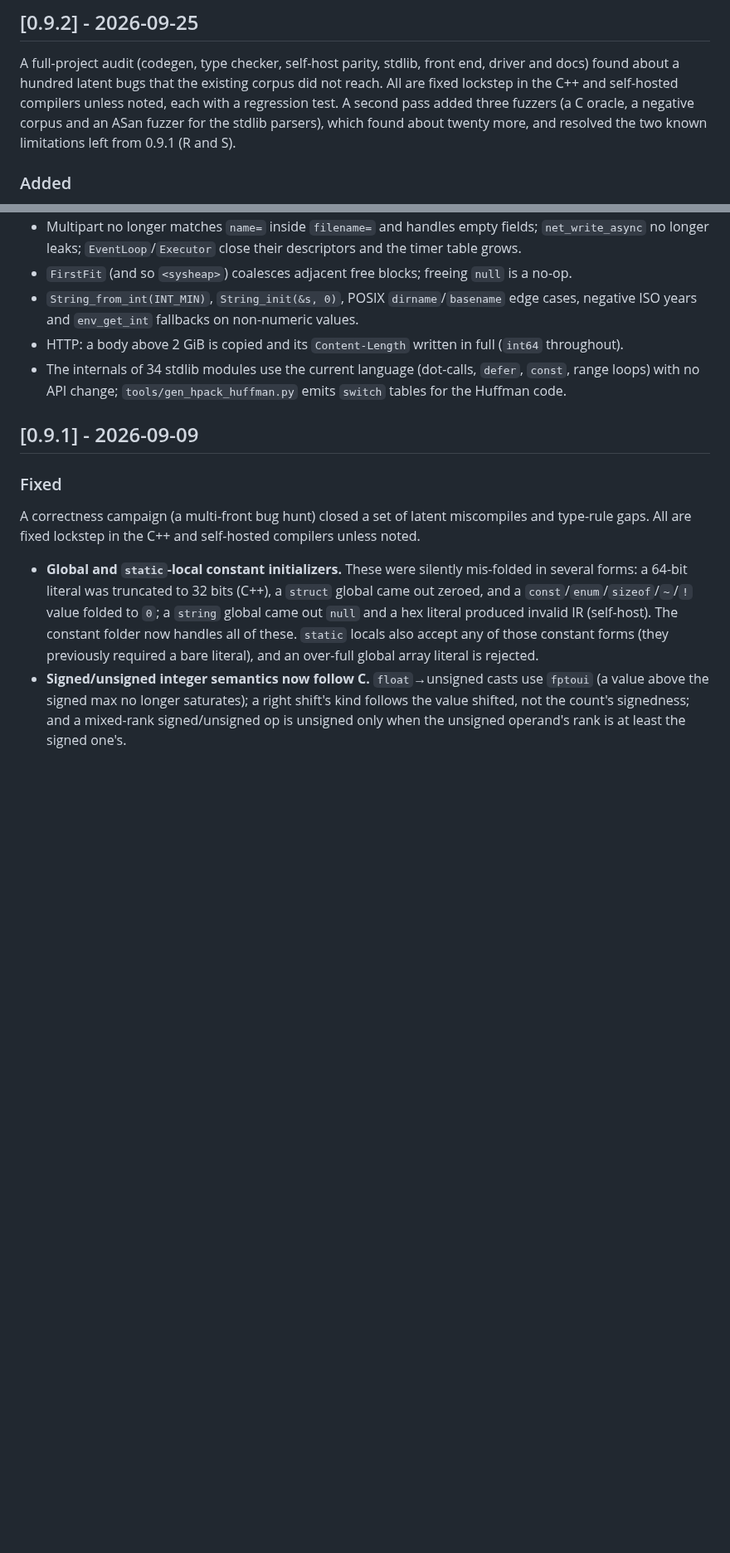
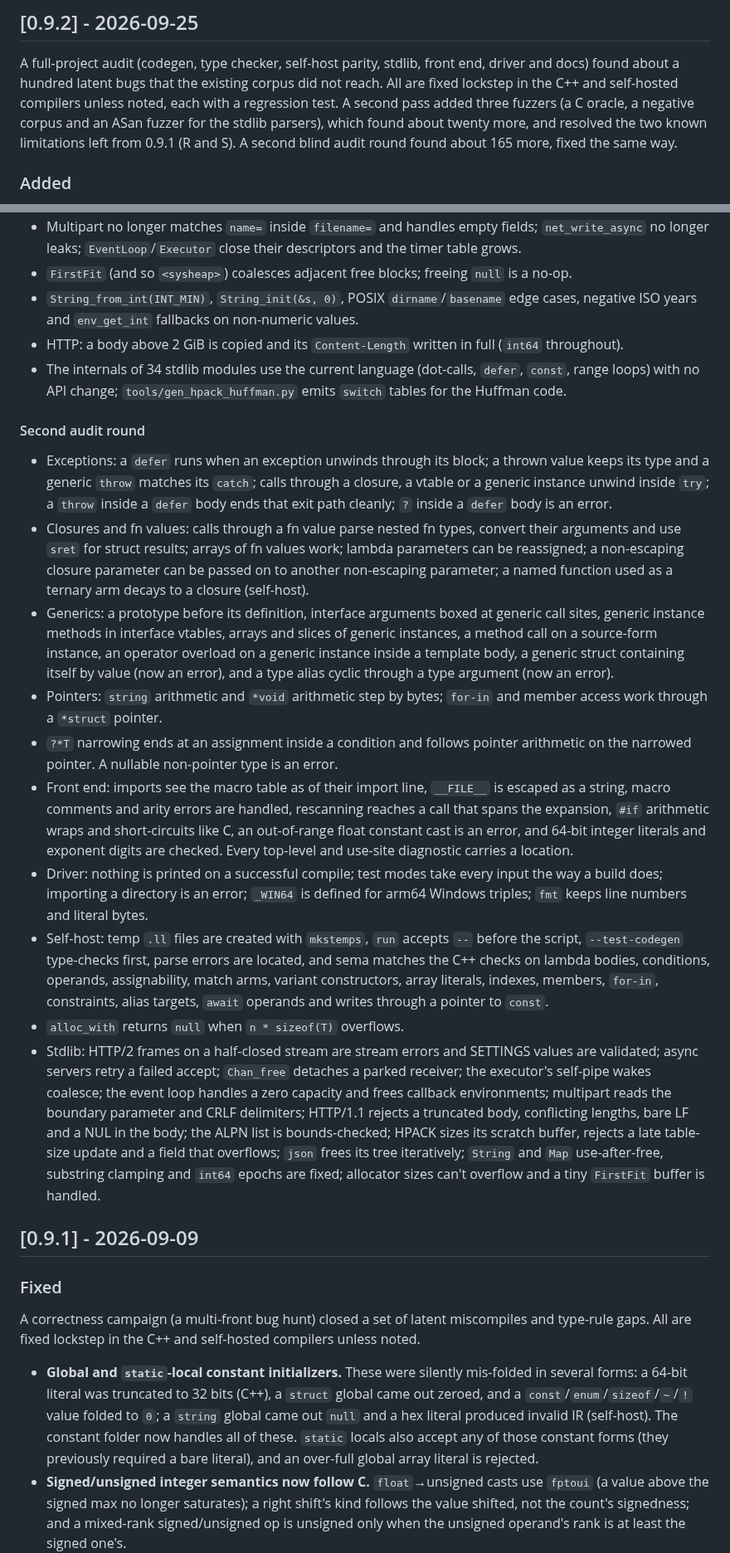
Before and after one commit to doranteseduardo/eskiu, a Markdown page: CHANGELOG.md, 2 parts joined by grey strips. Shown at 83% size. Rendered like a GitHub page; blank space fills up the shorter version.

Commit message:
changelog: second audit round

```diff
--- a/CHANGELOG.md
+++ b/CHANGELOG.md
@@ -14,7 +14,8 @@ and docs) found about a hundred latent bugs that the existing corpus did not rea
 are fixed lockstep in the C++ and self-hosted compilers unless noted, each with a
 regression test. A second pass added three fuzzers (a C oracle, a negative corpus and an
 ASan fuzzer for the stdlib parsers), which found about twenty more, and resolved the two
-known limitations left from 0.9.1 (R and S).
+known limitations left from 0.9.1 (R and S). A second blind audit round found about 165
+more, fixed the same way.
 
 ### Added
 - **`#pragma link("name")`** links the executable with `-lname`. The driver also adds
@@ -270,6 +307,50 @@ known limitations left from 0.9.1 (R and S).
 - The internals of 34 stdlib modules use the current language (dot-calls, `defer`,
   `const`, range loops) with no API change; `tools/gen_hpack_huffman.py` emits `switch`
   tables for the Huffman code.
+
+#### Second audit round
+- Exceptions: a `defer` runs when an exception unwinds through its block; a thrown value
+  keeps its type and a generic `throw` matches its `catch`; calls through a closure, a
+  vtable or a generic instance unwind inside `try`; a `throw` inside a `defer` body ends
+  that exit path cleanly; `?` inside a `defer` body is an error.
+- Closures and fn values: calls through a fn value parse nested fn types, convert their
+  arguments and use `sret` for struct results; arrays of fn values work; lambda
+  parameters can be reassigned; a non-escaping closure parameter can be passed on to
+  another non-escaping parameter; a named function used as a ternary arm decays to a
+  closure (self-host).
+- Generics: a prototype before its definition, interface arguments boxed at generic
+  call sites, generic instance methods in interface vtables, arrays and slices of
+  generic instances, a method call on a source-form instance, an operator overload on a
+  generic instance inside a template body, a generic struct containing itself by value
+  (now an error), and a type alias cyclic through a type argument (now an error).
+- Pointers: `string` arithmetic and `*void` arithmetic step by bytes; `for-in` and member
+  access work through a `*struct` pointer.
+- `?*T` narrowing ends at an assignment inside a condition and follows pointer
+  arithmetic on the narrowed pointer. A nullable non-pointer type is an error.
+- Front end: imports see the macro table as of their import line, `__FILE__` is escaped
+  as a string, macro comments and arity errors are handled, rescanning reaches a call
+  that spans the expansion, `#if` arithmetic wraps and short-circuits like C, an
+  out-of-range float constant cast is an error, and 64-bit integer literals and
+  exponent digits are checked. Every top-level and use-site diagnostic carries a
+  location.
+- Driver: nothing is printed on a successful compile; test modes take every input the
+  way a build does; importing a directory is an error; `_WIN64` is defined for arm64
+  Windows triples; `fmt` keeps line numbers and literal bytes.
+- Self-host: temp `.ll` files are created with `mkstemps`, `run` accepts `--` before
+  the script, `--test-codegen` type-checks first, parse errors are located, and sema
+  matches the C++ checks on lambda bodies, conditions, operands, assignability, match
+  arms, variant constructors, array literals, indexes, members, `for-in`, constraints,
+  alias targets, `await` operands and writes through a pointer to `const`.
+- `alloc_with` returns `null` when `n * sizeof(T)` overflows.
+- Stdlib: HTTP/2 frames on a half-closed stream are stream errors and SETTINGS values
+  are validated; async servers retry a failed accept; `Chan_free` detaches a parked
+  receiver; the executor's self-pipe wakes coalesce; the event loop handles a zero
+  capacity and frees callback environments; multipart reads the boundary parameter and
+  CRLF delimiters; HTTP/1.1 rejects a truncated body, conflicting lengths, bare LF and a
+  NUL in the body; the ALPN list is bounds-checked; HPACK sizes its scratch buffer,
+  rejects a late table-size update and a field that overflows; `json` frees its tree
+  iteratively; `String` and `Map` use-after-free, substring clamping and `int64` epochs
+  are fixed; allocator sizes can't overflow and a tiny `FirstFit` buffer is handled.
 
 ## [0.9.1] - 2026-09-09
 ### Fixed
```
Also changed, not shown: other parts of CHANGELOG.md (+36 -0 lines).
